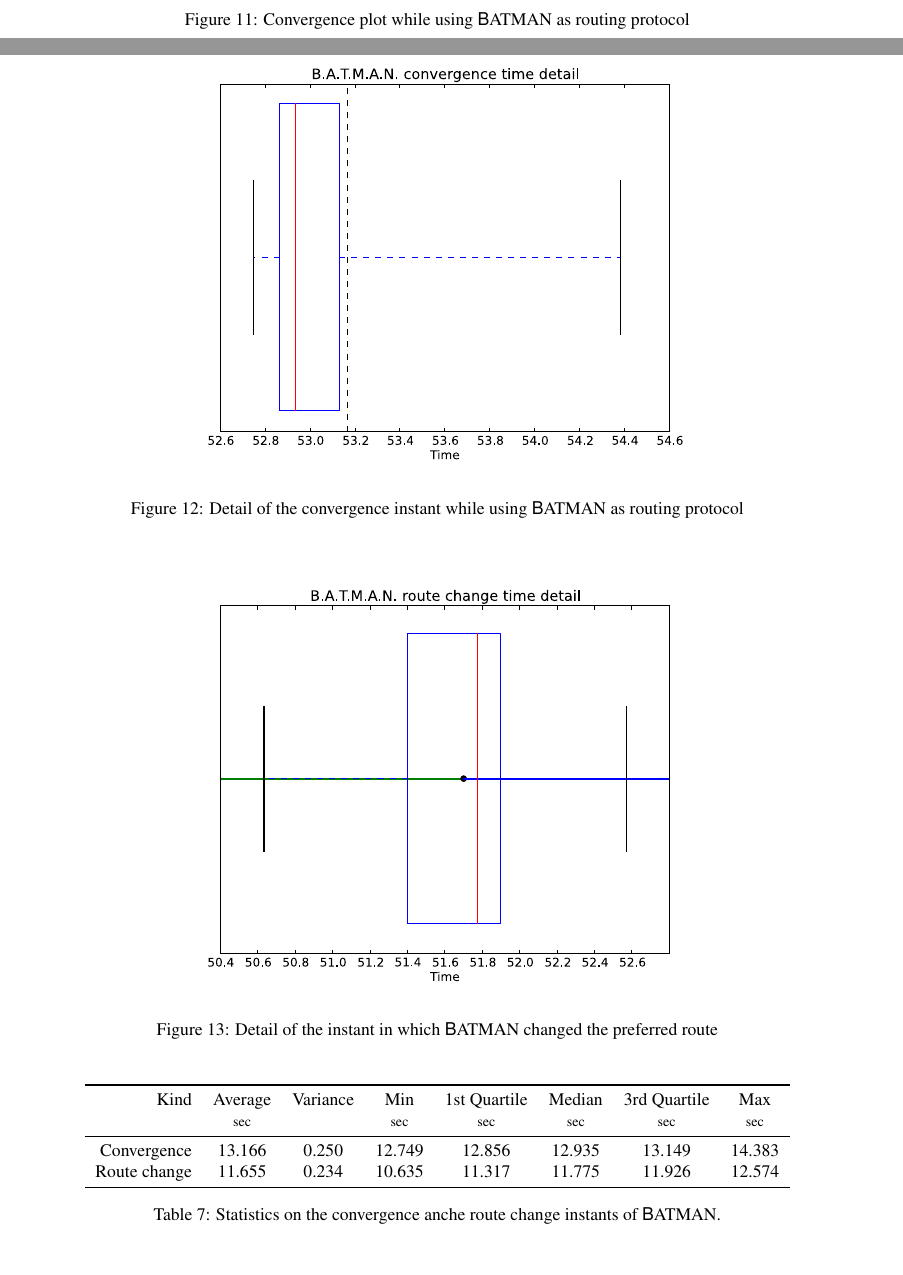
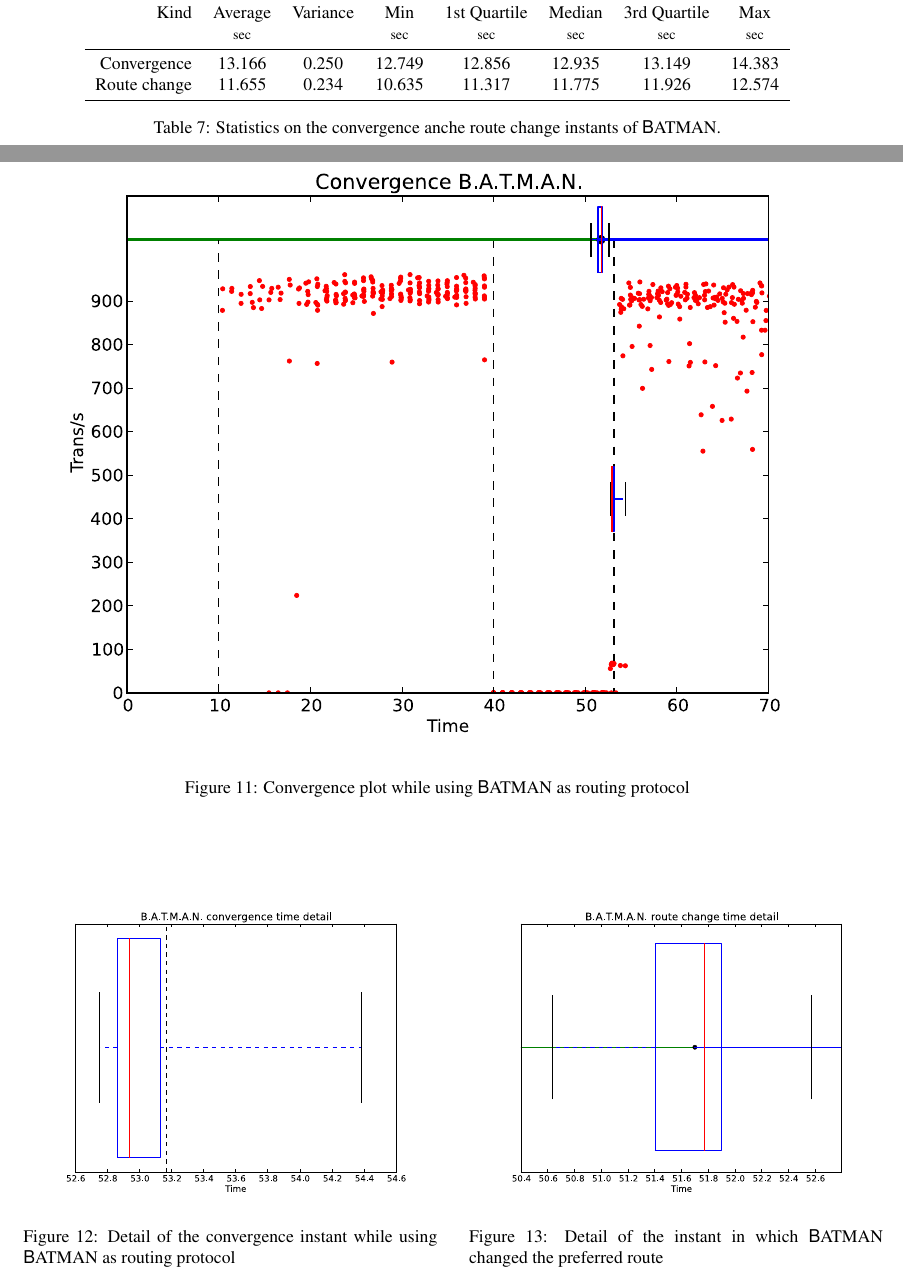
Before and after one commit to dacav/nomadic, a LaTeX paper (report/report.tex, which reads report/sections/convergence.tex): two parts of pages 14 and 15 of 18 before the commit and two parts of pages 13 and 14 of 17 after it, joined at a grey line, cut so that both start at the same text, the shorter picture padded with empty space. Compiled offline with pdfLaTeX.

Commit message:
Fix on section convergence and section layout

```diff
--- a/report/sections/convergence.tex
+++ b/report/sections/convergence.tex
@@ -118,20 +117,28 @@ the route used by the source (where green corresponds to 10.0.0.66 and
 blue to 10.0.0.68).
 
   \Picture{images/convergence_batman_plot}
-               {0.7 \columnwidth}
+               {\textwidth}
                {Convergence plot while using \batman\ as routing protocol}
                {pic:batman_convergence}
 
-  \Picture{images/convergence_batman_plot_convergence_time}
-               {0.7 \columnwidth}
-               {Detail of the convergence instant while using \batman\ as routing protocol}
-               {pic:batman_convergence_time}
 
-  \Picture{images/convergence_batman_plot_nexthop_change}
-               {0.7 \columnwidth}
-               {Detail of the instant in which \batman\ changed the
+\begin{figure}[bhtp]
+  \begin{minipage}[b]{0.5\linewidth}
+    \centering
+    \includegraphics[width=\linewidth]{images/convergence_batman_plot_convergence_time}
+    \caption{Detail of the convergence instant while using \batman\ as routing protocol}
+    \label{pic:batman_convergence_time}
+  \end{minipage}
+  \hspace{0.5cm}
+  \begin{minipage}[b]{0.5\linewidth}
+    \centering
+    \includegraphics[width=\linewidth]{images/convergence_batman_plot_nexthop_change}
+    \caption{Detail of the instant in which \batman\ changed the
                  preferred route}
-               {pic:batman_convergence_change}
+    \label{pic:batman_convergence_change}
+  \end{minipage}
+\end{figure}
+
 
        \begin{table}[htbp]
             \centering
```
Also changed, not shown: report/report.tex (+2 -0 lines), report/sections/impact_latency.tex (+0 -1 lines), report/sections/impact_throughput.tex (+0 -1 lines), report/sections/convergence.tex (27 more changed lines).
